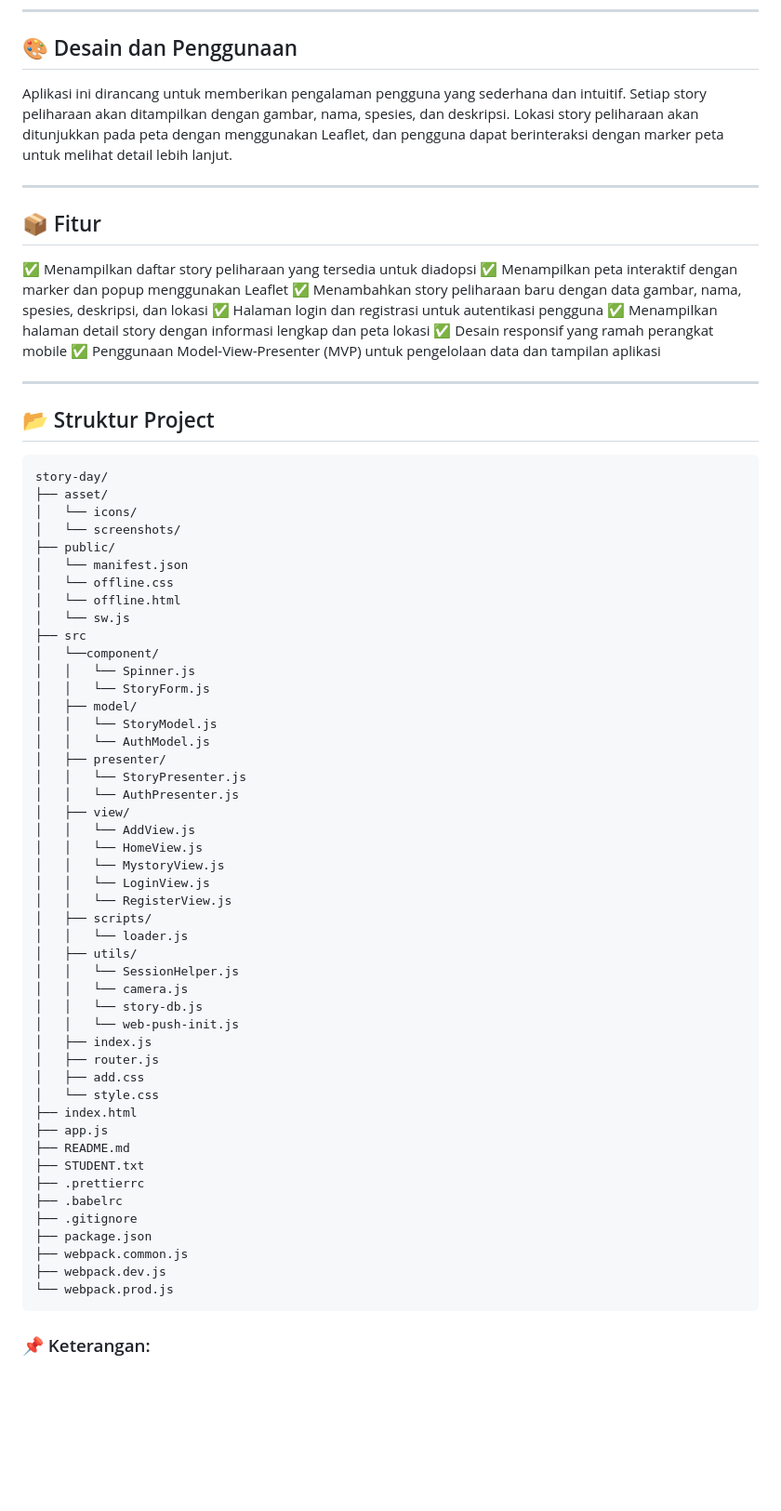
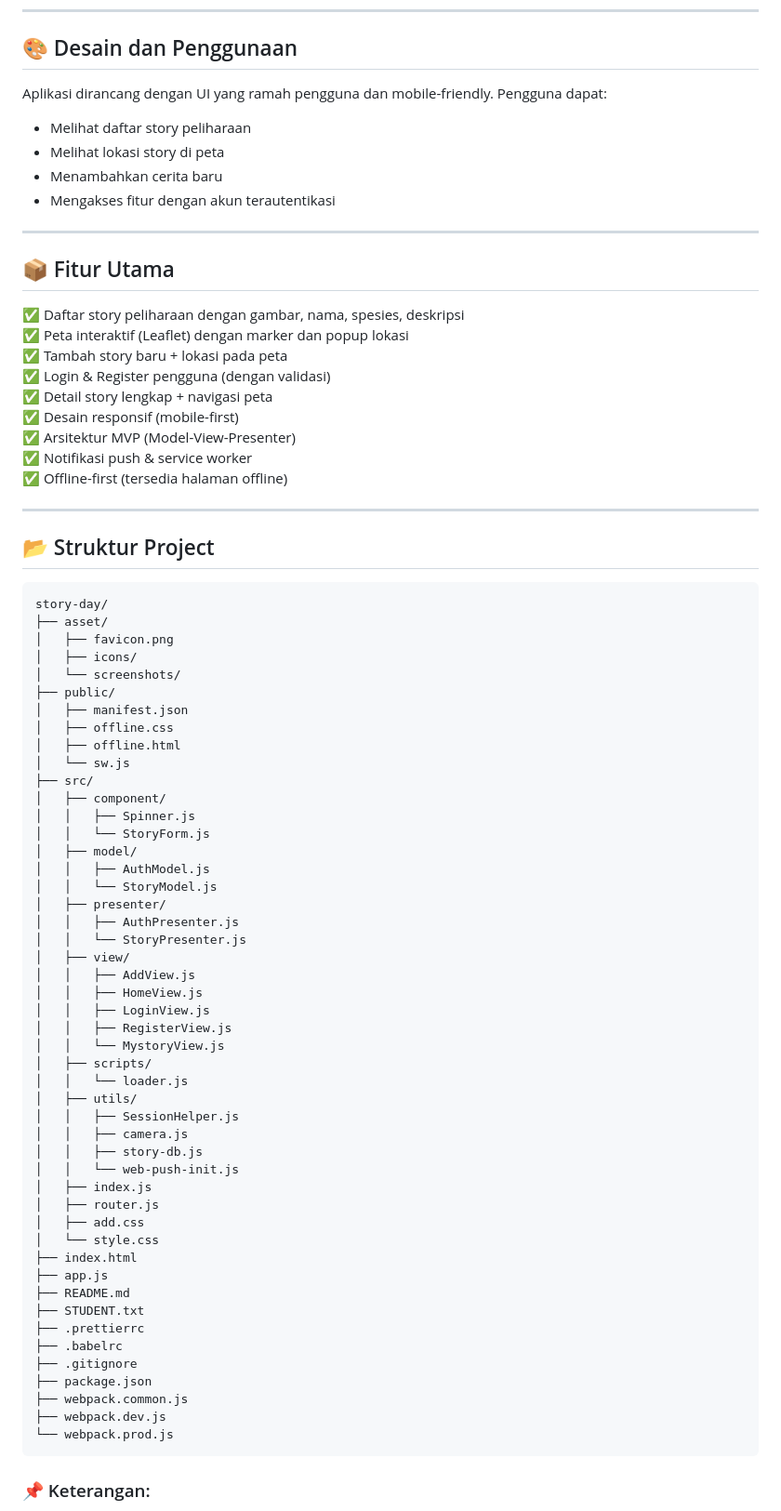
Before and after one commit to YeptaFerdi/Story-app, a Markdown page: README.md, the part around the change. Shown: that part at 93% size. GitHub-like rendering; blank space fills up the shorter version.

Commit message:
Update README.md with full documentation

````diff
--- a/README.md
+++ b/README.md
@@ -6,19 +6,25 @@ Aplikasi adalah aplikasi berbasis web yang memungkinkan pengguna untuk mencari d
 
 ## 🎨 Desain dan Penggunaan
 
-Aplikasi ini dirancang untuk memberikan pengalaman pengguna yang sederhana dan intuitif. Setiap story peliharaan akan ditampilkan dengan gambar, nama, spesies, dan deskripsi. Lokasi story peliharaan akan ditunjukkan pada peta dengan menggunakan Leaflet, dan pengguna dapat berinteraksi dengan marker peta untuk melihat detail lebih lanjut.
+Aplikasi dirancang dengan UI yang ramah pengguna dan mobile-friendly. Pengguna dapat:
+- Melihat daftar story peliharaan
+- Melihat lokasi story di peta
+- Menambahkan cerita baru
+- Mengakses fitur dengan akun terautentikasi
 
 ---
 
-## 📦 Fitur
+## 📦 Fitur Utama
 
-✅ Menampilkan daftar story peliharaan yang tersedia untuk diadopsi
-✅ Menampilkan peta interaktif dengan marker dan popup menggunakan Leaflet
-✅ Menambahkan story peliharaan baru dengan data gambar, nama, spesies, deskripsi, dan lokasi
-✅ Halaman login dan registrasi untuk autentikasi pengguna
-✅ Menampilkan halaman detail story dengan informasi lengkap dan peta lokasi
-✅ Desain responsif yang ramah perangkat mobile
-✅ Penggunaan Model-View-Presenter (MVP) untuk pengelolaan data dan tampilan aplikasi
+✅ Daftar story peliharaan dengan gambar, nama, spesies, deskripsi
+✅ Peta interaktif (Leaflet) dengan marker dan popup lokasi
+✅ Tambah story baru + lokasi pada peta
+✅ Login & Register pengguna (dengan validasi)
+✅ Detail story lengkap + navigasi peta
+✅ Desain responsif (mobile-first)
+✅ Arsitektur MVP (Model-View-Presenter)
+✅ Notifikasi push & service worker
+✅ Offline-first (tersedia halaman offline)
 
 ---
 
@@ -27,35 +33,36 @@ Aplikasi ini dirancang untuk memberikan pengalaman pengguna yang sederhana dan i
 ```plaintext
 story-day/
 ├── asset/
-│   └── icons/
+│   ├── favicon.png
+│   ├── icons/
 │   └── screenshots/
 ├── public/
-│   └── manifest.json
-│   └── offline.css
-│   └── offline.html
+│   ├── manifest.json
+│   ├── offline.css
+│   ├── offline.html
 │   └── sw.js
-├── src
-│   └──component/
-│   │   └── Spinner.js
+├── src/
+│   ├── component/
+│   │   ├── Spinner.js
 │   │   └── StoryForm.js
 │   ├── model/
+│   │   ├── AuthModel.js
 │   │   └── StoryModel.js
-│   │   └── AuthModel.js
 │   ├── presenter/
+│   │   ├── AuthPresenter.js
 │   │   └── StoryPresenter.js
-│   │   └── AuthPresenter.js
 │   ├── view/
-│   │   └── AddView.js
-│   │   └── HomeView.js
+│   │   ├── AddView.js
+│   │   ├── HomeView.js
+│   │   ├── LoginView.js
+│   │   ├── RegisterView.js
 │   │   └── MystoryView.js
-│   │   └── LoginView.js
-│   │   └── RegisterView.js
 │   ├── scripts/
 │   │   └── loader.js
 │   ├── utils/
-│   │   └── SessionHelper.js
-│   │   └── camera.js
-│   │   └── story-db.js
+│   │   ├── SessionHelper.js
+│   │   ├── camera.js
+│   │   ├── story-db.js
 │   │   └── web-push-init.js
 │   ├── index.js
 │   ├── router.js
@@ -73,7 +80,6 @@ story-day/
 ├── webpack.dev.js
 └── webpack.prod.js
 ```
-
 ### 📌 Keterangan:
 
 -`asset/icons/` → Menyimpan gambar logo -`component/` → Berisi komponen-komponen UI, seperti spinner untuk loading -`model/` → Berisi model data untuk story peliharaan dan autentikasi -`presenter/` → Berisi presenter untuk pengelolaan data dan komunikasi antara model dan view -`view/` → Berisi view untuk halaman utama, login, dan registrasi -`index.html` → Halaman HTML yang menjalankan aplikasi - -`package.json` → Konfigurasi proyek dan dependensi
````
